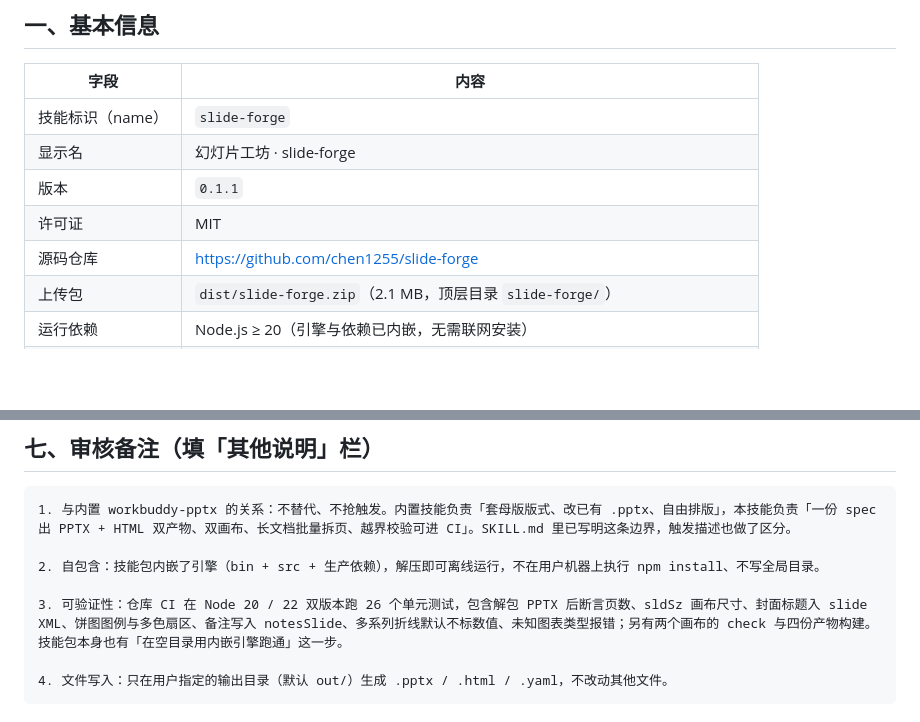
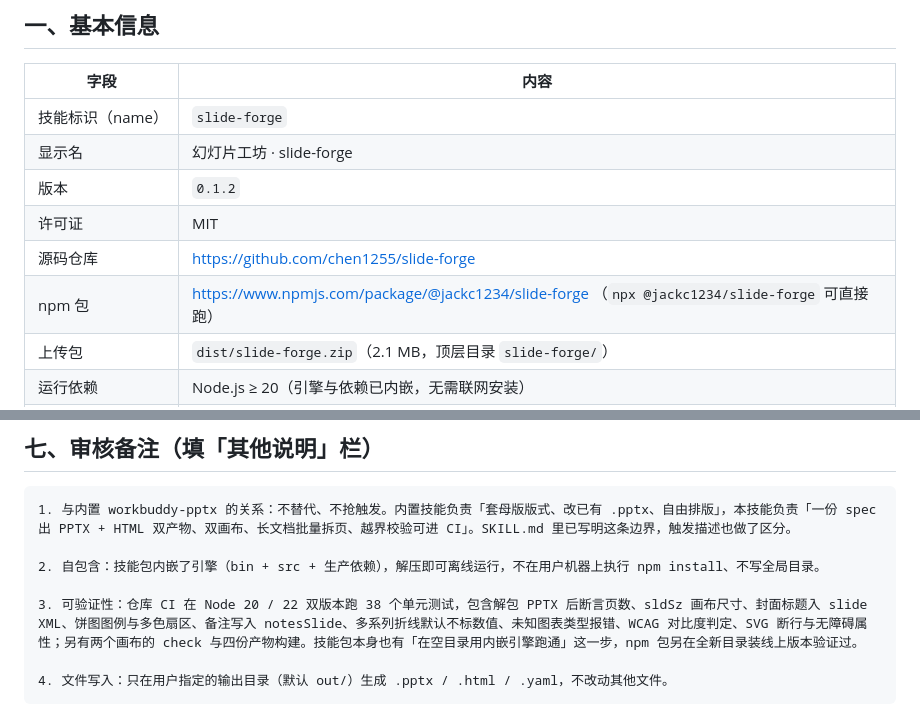
Before and after one commit to chen1255/slide-forge, a Markdown page: SUBMIT.md, 2 parts joined by grey strips. GitHub-like rendering; blank space fills up the shorter version.

Commit message:
docs: SUBMIT.md 同步版本与测试数，补充 npm 包地址

````diff
--- a/SUBMIT.md
+++ b/SUBMIT.md
@@ -8,9 +8,10 @@
 |---|---|
 | 技能标识（name） | `slide-forge` |
 | 显示名 | 幻灯片工坊 · slide-forge |
-| 版本 | `0.1.1` |
+| 版本 | `0.1.2` |
 | 许可证 | MIT |
 | 源码仓库 | https://github.com/chen1255/slide-forge |
+| npm 包 | https://www.npmjs.com/package/@jackc1234/slide-forge （`npx @jackc1234/slide-forge` 可直接跑） |
 | 上传包 | `dist/slide-forge.zip`（2.1 MB，顶层目录 `slide-forge/`） |
 | 运行依赖 | Node.js ≥ 20（引擎与依赖已内嵌，无需联网安装） |
 | 支持平台 | Windows / macOS / Linux |
@@ -124,7 +125,7 @@ C:\Users\ROG魔霸新锐\WorkBuddy\2026-10-26-23-31-52\slide-forge\docs\images\p
 
 2. 自包含：技能包内嵌了引擎（bin + src + 生产依赖），解压即可离线运行，不在用户机器上执行 npm install、不写全局目录。
 
-3. 可验证性：仓库 CI 在 Node 20 / 22 双版本跑 26 个单元测试，包含解包 PPTX 后断言页数、sldSz 画布尺寸、封面标题入 slide XML、饼图图例与多色扇区、备注写入 notesSlide、多系列折线默认不标数值、未知图表类型报错；另有两个画布的 check 与四份产物构建。技能包本身也有「在空目录用内嵌引擎跑通」这一步。
+3. 可验证性：仓库 CI 在 Node 20 / 22 双版本跑 38 个单元测试，包含解包 PPTX 后断言页数、sldSz 画布尺寸、封面标题入 slide XML、饼图图例与多色扇区、备注写入 notesSlide、多系列折线默认不标数值、未知图表类型报错、WCAG 对比度判定、SVG 断行与无障碍属性；另有两个画布的 check 与四份产物构建。技能包本身也有「在空目录用内嵌引擎跑通」这一步，npm 包另在全新目录装线上版本验证过。
 
 4. 文件写入：只在用户指定的输出目录（默认 out/）生成 .pptx / .html / .yaml，不改动其他文件。
 ```
````
